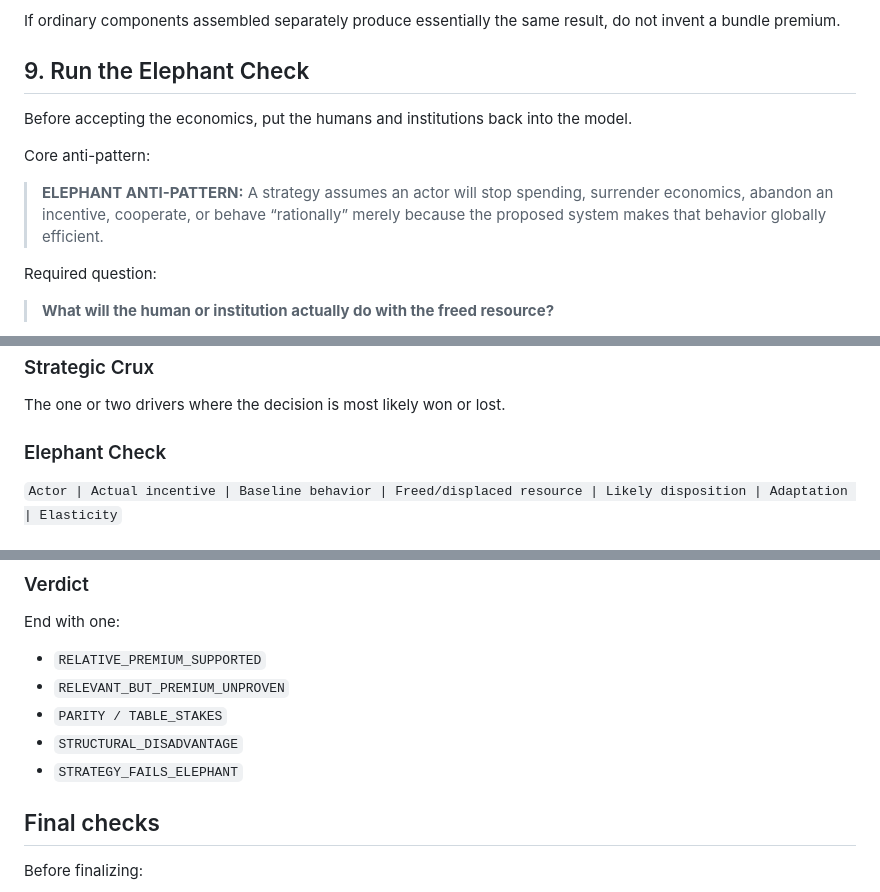
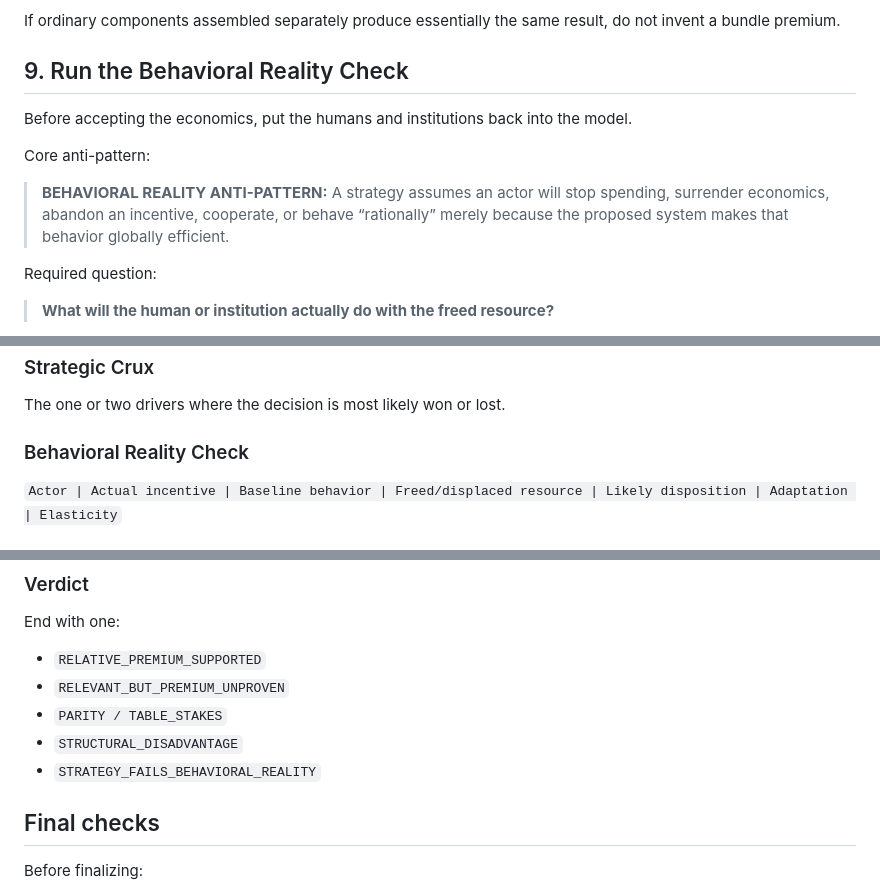
Before and after one commit to yoda-sahb/Mad_Skills, a Markdown page: skills/product-value-strategy/SKILL.md, 3 parts joined by grey strips. GitHub-like rendering.

Commit message:
Rename Elephant Check to Behavioral Reality Check

```diff
--- a/skills/product-value-strategy/SKILL.md
+++ b/skills/product-value-strategy/SKILL.md
@@ -160,13 +160,13 @@ A bundle deserves premium only when integration itself changes value through mat
 
 If ordinary components assembled separately produce essentially the same result, do not invent a bundle premium.
 
-## 9. Run the Elephant Check
+## 9. Run the Behavioral Reality Check
 
 Before accepting the economics, put the humans and institutions back into the model.
 
 Core anti-pattern:
 
-> **ELEPHANT ANTI-PATTERN:** A strategy assumes an actor will stop spending, surrender economics, abandon an incentive, cooperate, or behave “rationally” merely because the proposed system makes that behavior globally efficient.
+> **BEHAVIORAL REALITY ANTI-PATTERN:** A strategy assumes an actor will stop spending, surrender economics, abandon an incentive, cooperate, or behave “rationally” merely because the proposed system makes that behavior globally efficient.
 
 Required question:
 
@@ -284,7 +284,7 @@ One sentence defining the decision-maker and actual choice.
 ### Strategic Crux
 The one or two drivers where the decision is most likely won or lost.
 
-### Elephant Check
+### Behavioral Reality Check
 `Actor | Actual incentive | Baseline behavior | Freed/displaced resource | Likely disposition | Adaptation | Elasticity`
 
 ### Offering
@@ -303,7 +303,7 @@ End with one:
 - `RELEVANT_BUT_PREMIUM_UNPROVEN`
 - `PARITY / TABLE_STAKES`
 - `STRUCTURAL_DISADVANTAGE`
-- `STRATEGY_FAILS_ELEPHANT`
+- `STRATEGY_FAILS_BEHAVIORAL_REALITY`
 
 ## Final checks
 
```
Also changed, not shown: other parts of skills/product-value-strategy/SKILL.md (+1 -1 lines).
